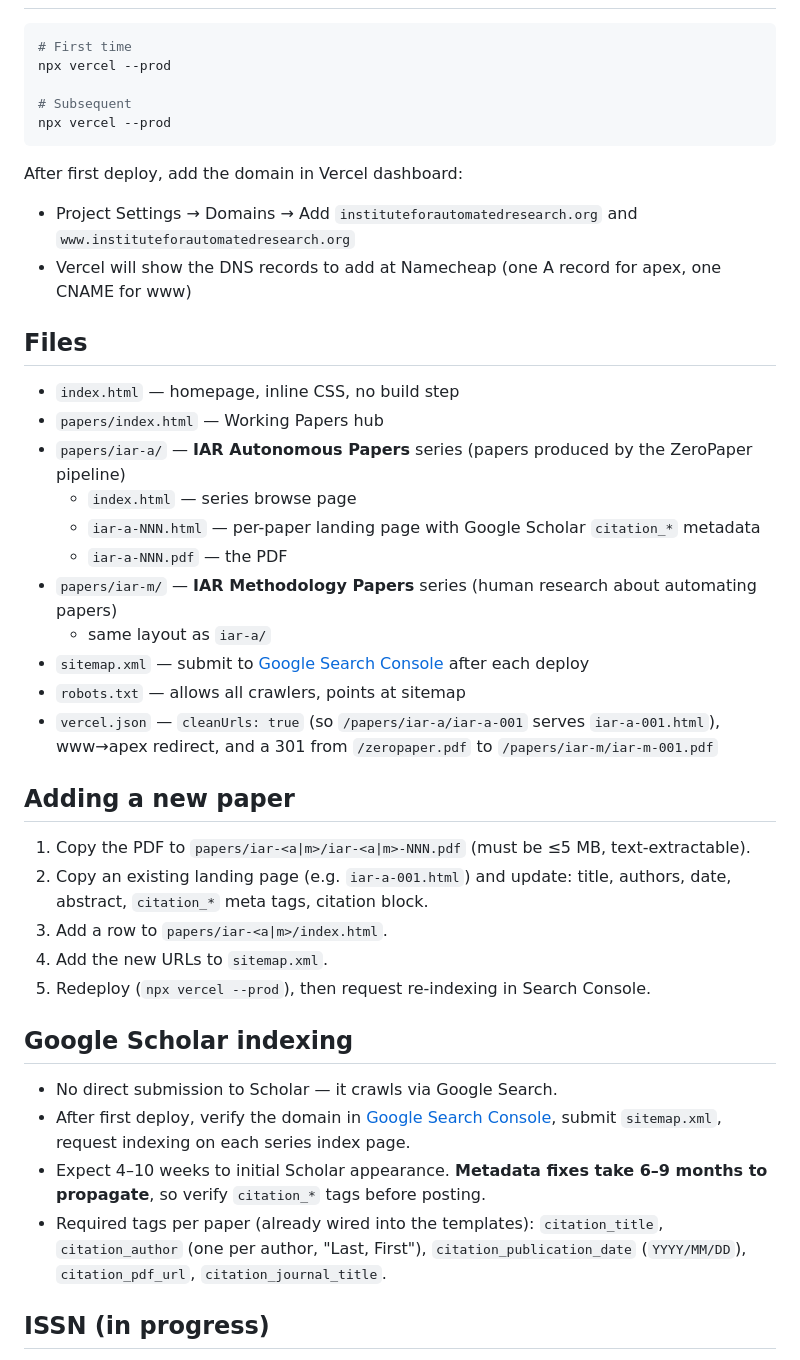
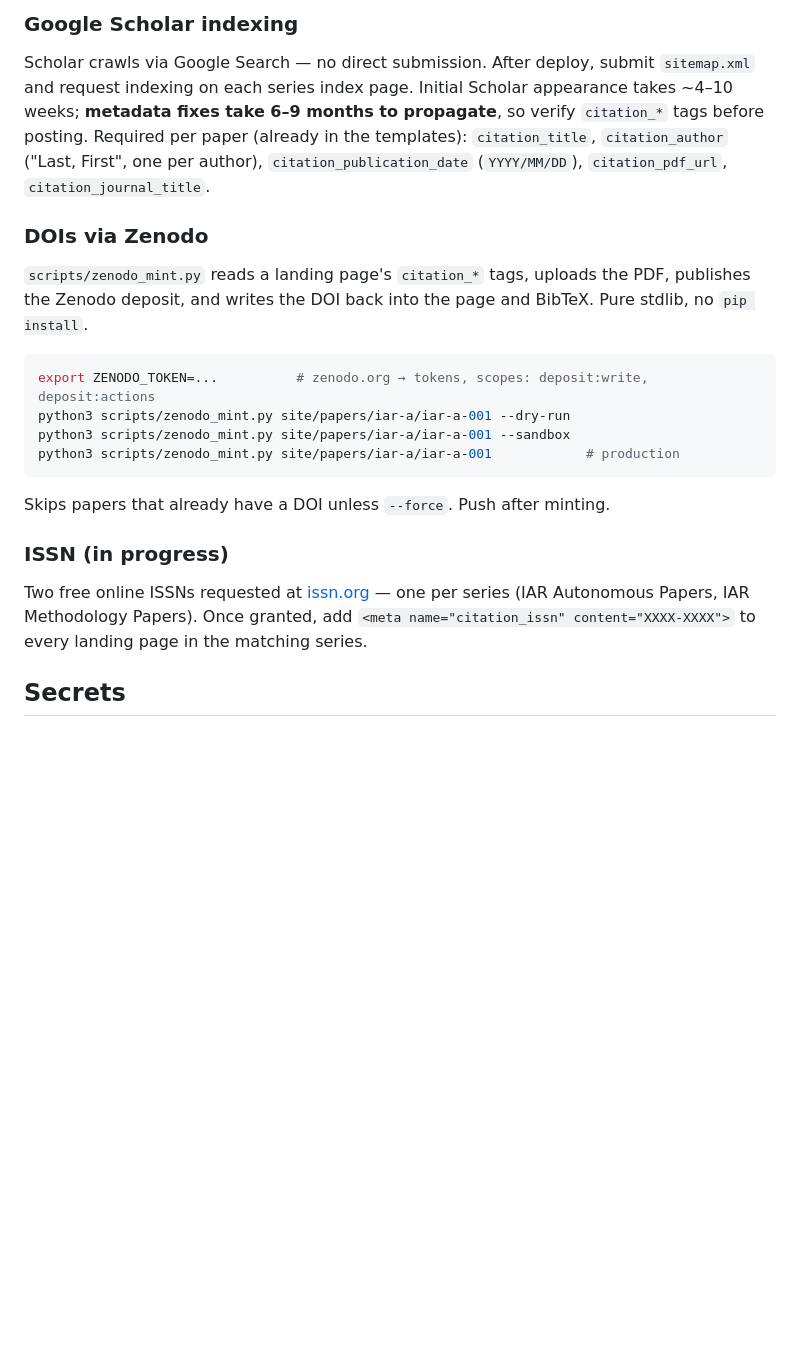
Before and after one commit to institute-for-automated-research/website, a Markdown page: README.md, the part around one of its changes. Drawn GitHub-style; blank space fills up the shorter version.

````diff
--- a/README.md
+++ b/README.md
@@ -7,43 +73,34 @@ Static landing page. Deployed via Vercel.
+### Google Scholar indexing
+
+Scholar crawls via Google Search — no direct submission. After deploy, submit
+`sitemap.xml` and request indexing on each series index page. Initial Scholar
+appearance takes ~4–10 weeks; **metadata fixes take 6–9 months to
+propagate**, so verify `citation_*` tags before posting. Required per paper
+(already in the templates): `citation_title`, `citation_author`
+("Last, First", one per author), `citation_publication_date` (`YYYY/MM/DD`),
+`citation_pdf_url`, `citation_journal_title`.
+
+### DOIs via Zenodo
+
+`scripts/zenodo_mint.py` reads a landing page's `citation_*` tags, uploads the
+PDF, publishes the Zenodo deposit, and writes the DOI back into the page and
+BibTeX. Pure stdlib, no `pip install`.
+
 ```bash
-# First time
-npx vercel --prod
-
-# Subsequent
-npx vercel --prod
+export ZENODO_TOKEN=...          # zenodo.org → tokens, scopes: deposit:write, deposit:actions
+python3 scripts/zenodo_mint.py site/papers/iar-a/iar-a-001 --dry-run
+python3 scripts/zenodo_mint.py site/papers/iar-a/iar-a-001 --sandbox
+python3 scripts/zenodo_mint.py site/papers/iar-a/iar-a-001            # production
 ```
 
-After first deploy, add the domain in Vercel dashboard:
-- Project Settings → Domains → Add `instituteforautomatedresearch.org` and `www.instituteforautomatedresearch.org`
-- Vercel will show the DNS records to add at Namecheap (one A record for apex, one CNAME for www)
+Skips papers that already have a DOI unless `--force`. Push after minting.
 
-## Files
+### ISSN (in progress)
 
-- `index.html` — homepage, inline CSS, no build step
-- `papers/index.html` — Working Papers hub
-- `papers/iar-a/` — **IAR Autonomous Papers** series (papers produced by the ZeroPaper pipeline)
-  - `index.html` — series browse page
-  - `iar-a-NNN.html` — per-paper landing page with Google Scholar `citation_*` metadata
-  - `iar-a-NNN.pdf` — the PDF
-- `papers/iar-m/` — **IAR Methodology Papers** series (human research about automating papers)
-  - same layout as `iar-a/`
-- `sitemap.xml` — submit to [Google Search Console](https://search.google.com/search-console) after each deploy
-- `robots.txt` — allows all crawlers, points at sitemap
-- `vercel.json` — `cleanUrls: true` (so `/papers/iar-a/iar-a-001` serves `iar-a-001.html`), www→apex redirect, and a 301 from `/zeropaper.pdf` to `/papers/iar-m/iar-m-001.pdf`
+Two free online ISSNs requested at [issn.org](https://www.issn.org/) — one per
+series (IAR Autonomous Papers, IAR Methodology Papers). Once granted, add
+`<meta name="citation_issn" content="XXXX-XXXX">` to every landing page in the
+matching series.
 
-## Adding a new paper
+## Secrets
 
-1. Copy the PDF to `papers/iar-<a|m>/iar-<a|m>-NNN.pdf` (must be ≤5 MB, text-extractable).
-2. Copy an existing landing page (e.g. `iar-a-001.html`) and update: title, authors, date, abstract, `citation_*` meta tags, citation block.
-3. Add a row to `papers/iar-<a|m>/index.html`.
-4. Add the new URLs to `sitemap.xml`.
-5. Redeploy (`npx vercel --prod`), then request re-indexing in Search Console.
-
-## Google Scholar indexing
-
-- No direct submission to Scholar — it crawls via Google Search.
-- After first deploy, verify the domain in [Google Search Console](https://search.google.com/search-console), submit `sitemap.xml`, request indexing on each series index page.
-- Expect 4–10 weeks to initial Scholar appearance. **Metadata fixes take 6–9 months to propagate**, so verify `citation_*` tags before posting.
-- Required tags per paper (already wired into the templates): `citation_title`, `citation_author` (one per author, "Last, First"), `citation_publication_date` (`YYYY/MM/DD`), `citation_pdf_url`, `citation_journal_title`.
-
-## ISSN (in progress)
-
````
Also changed, not shown: other parts of README.md (+70 -30 lines).
